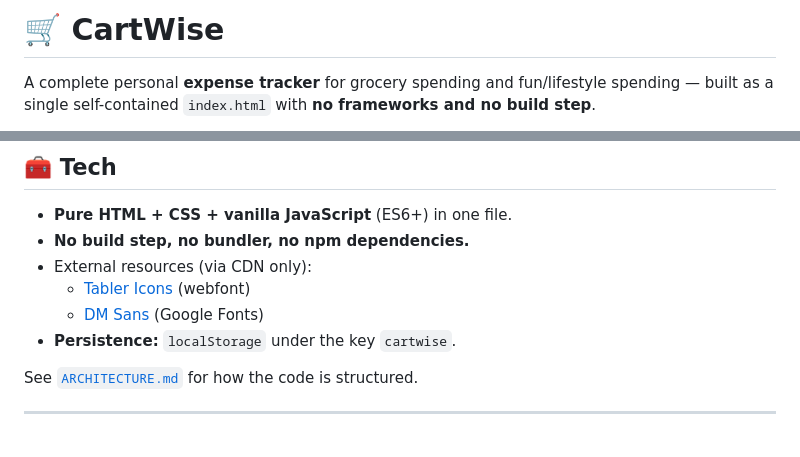
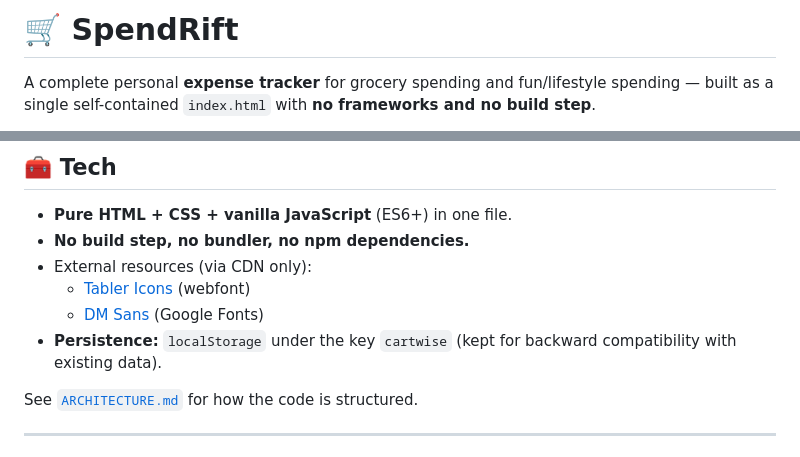
Before and after one commit to EdenCharlesgithub/CartWise, a Markdown page: README.md, 2 parts joined by grey strips. Rendered like a GitHub page.

Commit message:
Update docs to SpendRift branding
Rename CartWise to SpendRift in README and ARCHITECTURE. The literal
localStorage key `cartwise` is left as-is since it is unchanged in code.

Co-Authored-By: Claude Opus 4.8 <noreply@anthropic.com>

```diff
--- a/README.md
+++ b/README.md
@@ -1,4 +1,4 @@
-# 🛒 CartWise
+# 🛒 SpendRift
 
 A complete personal **expense tracker** for grocery spending and fun/lifestyle spending — built as a single self-contained `index.html` with **no frameworks and no build step**.
 
@@ -75,7 +75,7 @@ Works the same on Netlify, GitHub Pages, or any static host.
 - External resources (via CDN only):
   - [Tabler Icons](https://tabler.io/icons) (webfont)
   - [DM Sans](https://fonts.google.com/specimen/DM+Sans) (Google Fonts)
-- **Persistence:** `localStorage` under the key `cartwise`.
+- **Persistence:** `localStorage` under the key `cartwise` (kept for backward compatibility with existing data).
 
 See [`ARCHITECTURE.md`](ARCHITECTURE.md) for how the code is structured.
 
```
Also changed, not shown: ARCHITECTURE.md (+1 -1 lines).
